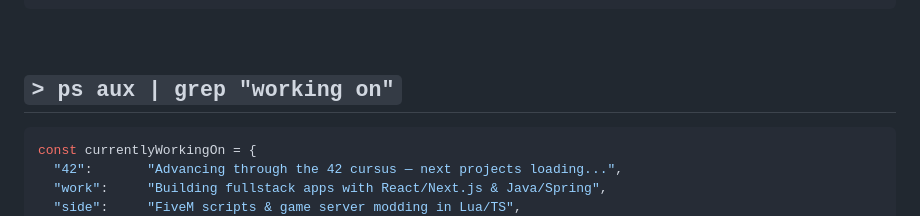
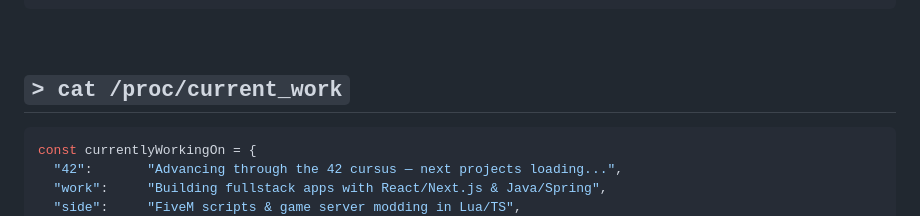
Before and after one commit to Bouly/Bouly, a Markdown page: README.md, the part around the change. GitHub-like rendering.

Commit message:
Fix section command name

````diff
--- a/README.md
+++ b/README.md
@@ -32,7 +32,7 @@ motto: "I don't just use the tools — I understand what's under the hood."
 
 <br/>
 
-## `> ps aux | grep "working on"`
+## `> cat /proc/current_work`
 
 ```js
 const currentlyWorkingOn = {
````
